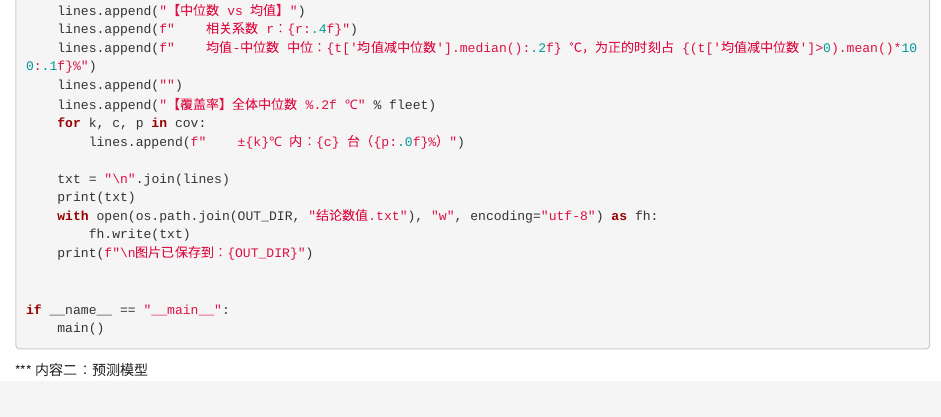
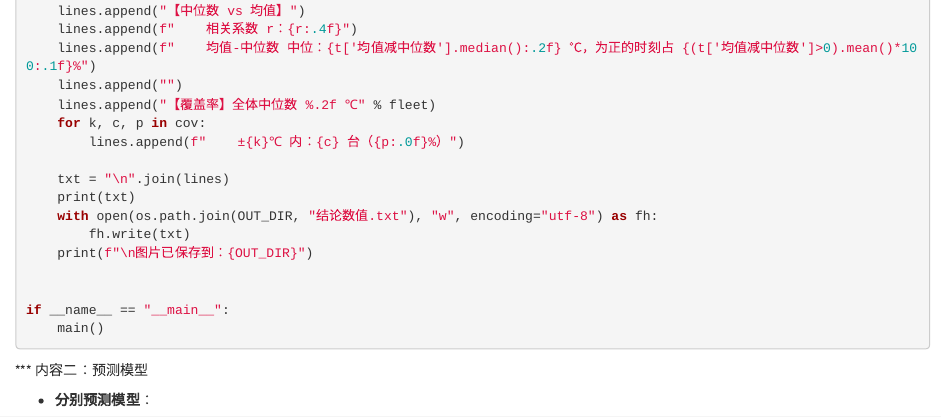
Before and after one commit to xxxxxxy627-dotcom/my-book, an R Markdown document (02-renwu-huibao.Rmd): the page in a window 1100 px wide, from 8910 px down. Rendered offline with R 4.5, knitr and Pandoc, with nearby package versions; drawn as R Markdown's standard HTML page in place of the format the file asks for.

Commit message:
Update 02-renwu-huibao.Rmd

````diff
--- a/02-renwu-huibao.Rmd
+++ b/02-renwu-huibao.Rmd
@@ -368,3 +368,5 @@ if __name__ == "__main__":
 ```
 
 *** 内容二：预测模型
+
+- **分别预测模型**：
````
